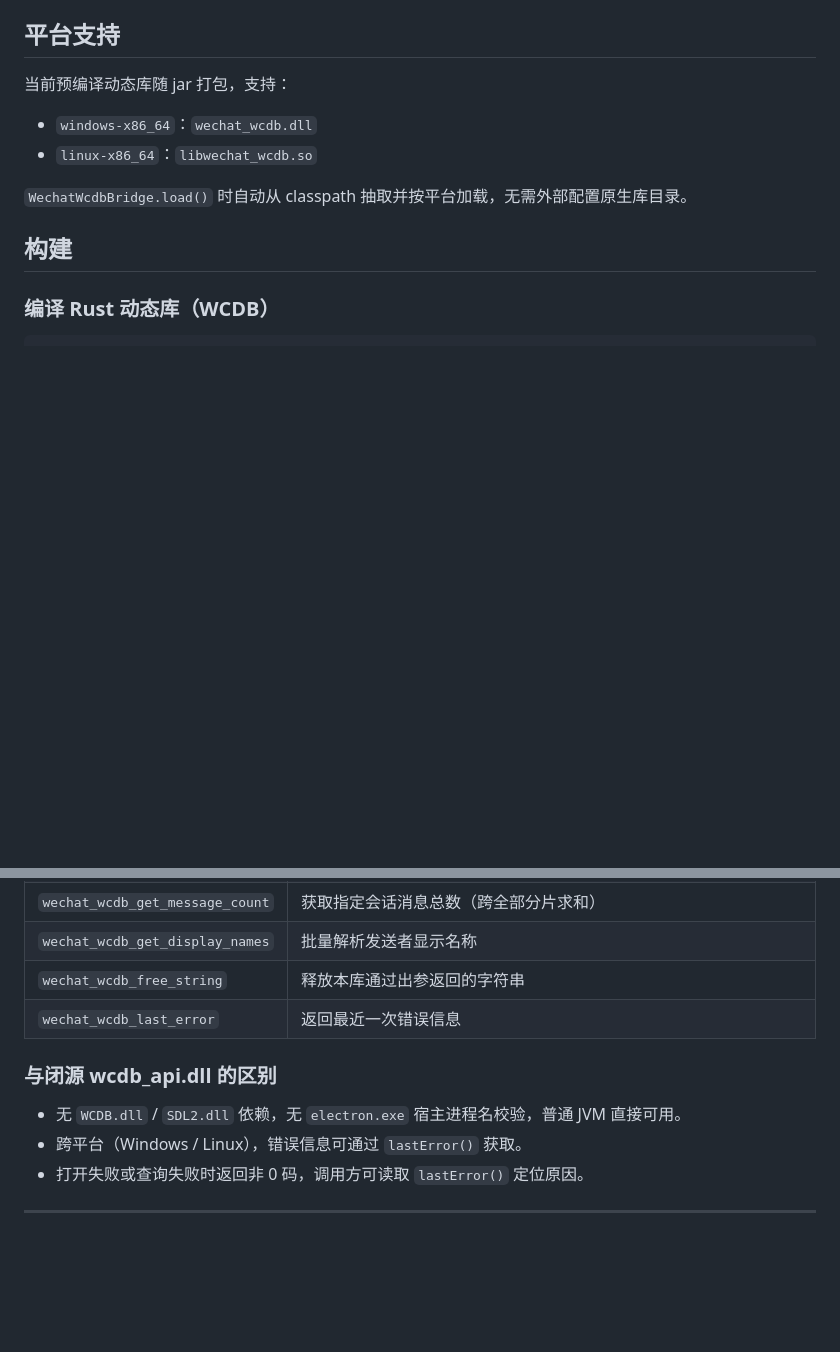
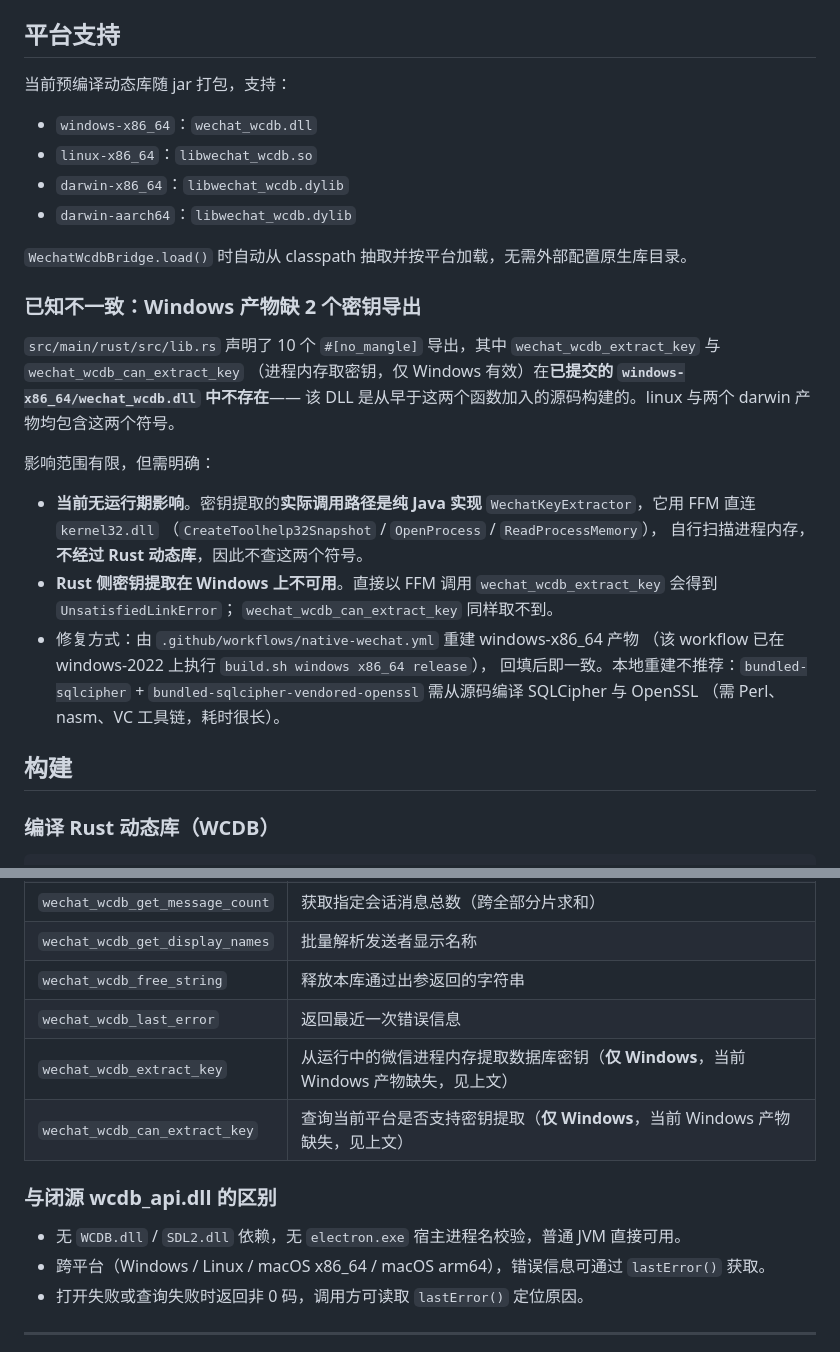
Before and after one commit to CHTK001/utils-support-native-parent, a Markdown page: utils-support-native-wechat/README.md, 2 parts joined by grey strips. Drawn GitHub-style; blank space fills up the shorter version.

Commit message:
docs(native-wechat): 记录 Windows 产物缺 2 个密钥导出，并补全平台清单
核查 14 个 native 模块「已提交产物是否覆盖 Rust 源码全部 #[no_mangle] 导出」，
12 个模块一致，wechat 的 windows-x86_64 产物不一致：

- lib.rs 声明 10 个导出，wechat_wcdb.dll 只含 8 个，缺
  wechat_wcdb_extract_key 与 wechat_wcdb_can_extract_key；
- 这两个函数无 #[cfg] 门控（平台判断在函数体内，非 Windows 返回 RC_OPEN），
  按源码应在产物中导出，说明该 DLL 构建自早于这两个函数加入的源码；
- linux-x86_64 与两个 darwin 产物经字节串检索确认均含这两个符号，
  故仅 Windows 侧落后。

影响评估（读 WechatKeyExtractor.java 确认）：

- 当前无运行期影响。密钥提取的实际调用路径是纯 Java 实现
  WechatKeyExtractor，用 FFM 直连 kernel32.dll
  （CreateToolhelp32Snapshot / OpenProcess / ReadProcessMemory）
  自行扫描进程内存，不经过 Rust 动态库，因此不查这两个符号；
- Rust 侧密钥提取在 Windows 上不可用：以 FFM 直接调用会得到
  UnsatisfiedLinkError。

修复路径已存在：.github/workflows/native-wechat.yml 在 windows-2022 上执行
build.sh windows x86_64 release 并回填产物。本地不重建，因为
bundled-sqlcipher + bundled-sqlcipher-vendored-openssl 需从源码编译
SQLCipher 与 OpenSSL（需 Perl、nasm、VC 工具链，耗时很长；实测已产出
0.18 GB 中间产物仍未完成）。

同时修正 README 两处失实：

- 平台支持只列了 windows/linux，实际随 jar 打包 4 个平台
  （补 darwin-x86_64、darwin-aarch64）；
- 「与闭源 wcdb_api.dll 的区别」处「跨平台（Windows / Linux）」
  改为列出全部四个平台；
- C ABI 接口表补上这两个函数并标注仅 Windows 且当前产物缺失。

编码体检：README 无 BOM、严格 UTF-8 通过、U+FFFD=0。

```diff
--- a/utils-support-native-wechat/README.md
+++ b/utils-support-native-wechat/README.md
@@ -45,8 +45,32 @@ utils-support-native-wechat/
 
 - `windows-x86_64`：`wechat_wcdb.dll`
 - `linux-x86_64`：`libwechat_wcdb.so`
+- `darwin-x86_64`：`libwechat_wcdb.dylib`
+- `darwin-aarch64`：`libwechat_wcdb.dylib`
 
 `WechatWcdbBridge.load()` 时自动从 classpath 抽取并按平台加载，无需外部配置原生库目录。
+
+### 已知不一致：Windows 产物缺 2 个密钥导出
+
+`src/main/rust/src/lib.rs` 声明了 10 个 `#[no_mangle]` 导出，其中
+`wechat_wcdb_extract_key` 与 `wechat_wcdb_can_extract_key`
+（进程内存取密钥，仅 Windows 有效）在**已提交的 `windows-x86_64/wechat_wcdb.dll` 中不存在**——
+该 DLL 是从早于这两个函数加入的源码构建的。linux 与两个 darwin 产物均包含这两个符号。
+
+影响范围有限，但需明确：
+
+- **当前无运行期影响**。密钥提取的**实际调用路径是纯 Java 实现**
+  `WechatKeyExtractor`，它用 FFM 直连 `kernel32.dll`
+  （`CreateToolhelp32Snapshot` / `OpenProcess` / `ReadProcessMemory`），
+  自行扫描进程内存，**不经过 Rust 动态库**，因此不查这两个符号。
+- **Rust 侧密钥提取在 Windows 上不可用**。直接以 FFM 调用
+  `wechat_wcdb_extract_key` 会得到 `UnsatisfiedLinkError`；
+  `wechat_wcdb_can_extract_key` 同样取不到。
+- 修复方式：由 `.github/workflows/native-wechat.yml` 重建 windows-x86_64 产物
+  （该 workflow 已在 windows-2022 上执行 `build.sh windows x86_64 release`），
+  回填后即一致。本地重建不推荐：`bundled-sqlcipher` +
+  `bundled-sqlcipher-vendored-openssl` 需从源码编译 SQLCipher 与 OpenSSL
+  （需 Perl、nasm、VC 工具链，耗时很长）。
 
 ## 构建
 
@@ -105,11 +129,13 @@ try (WechatWcdbBridge bridge = WechatWcdbBridge.load()) {
 | `wechat_wcdb_get_display_names` | 批量解析发送者显示名称 |
 | `wechat_wcdb_free_string` | 释放本库通过出参返回的字符串 |
 | `wechat_wcdb_last_error` | 返回最近一次错误信息 |
+| `wechat_wcdb_extract_key` | 从运行中的微信进程内存提取数据库密钥（**仅 Windows**，当前 Windows 产物缺失，见上文） |
+| `wechat_wcdb_can_extract_key` | 查询当前平台是否支持密钥提取（**仅 Windows**，当前 Windows 产物缺失，见上文） |
 
 ### 与闭源 wcdb_api.dll 的区别
 
 - 无 `WCDB.dll` / `SDL2.dll` 依赖，无 `electron.exe` 宿主进程名校验，普通 JVM 直接可用。
-- 跨平台（Windows / Linux），错误信息可通过 `lastError()` 获取。
+- 跨平台（Windows / Linux / macOS x86_64 / macOS arm64），错误信息可通过 `lastError()` 获取。
 - 打开失败或查询失败时返回非 0 码，调用方可读取 `lastError()` 定位原因。
 
 ---
```
